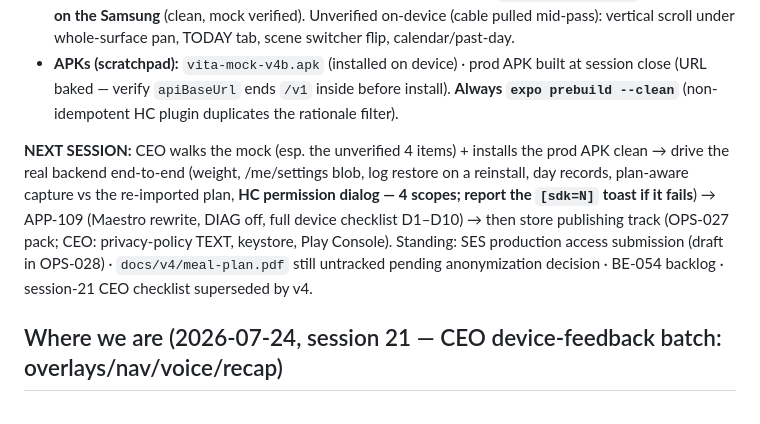
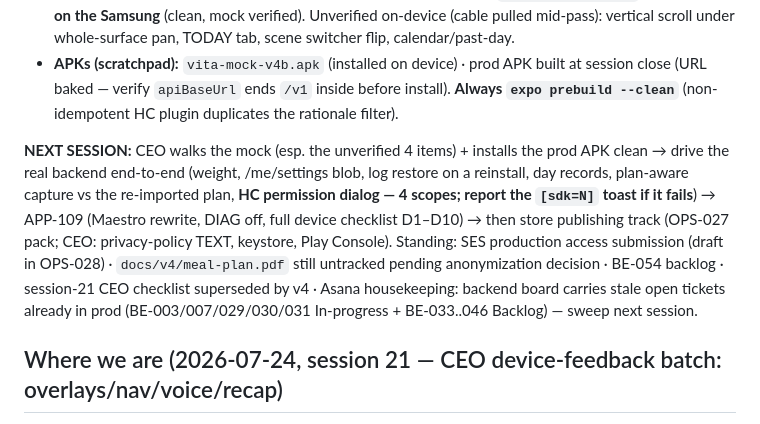
Before and after one commit to llmagalhaes/vita, a Markdown page: Next_session.md, the part around the change. Drawn GitHub-style.

Commit message:
docs: session-22 — Asana housekeeping note (stale backend tickets to sweep)
Co-Authored-By: Claude Fable 5 <noreply@anthropic.com>

```diff
--- a/Next_session.md
+++ b/Next_session.md
@@ -12,7 +12,7 @@
 - **CEO device round 1 (real Samsung, fixed + re-verified on-device):** (1) panel nav dead — TWO causes: tab-tap `settle()` pre-wrote `idxRef` killing the route effect (split `settle`/`pick`), and **the 34px edge gate is unreachable on Android — the system back gesture owns the edges** → pan from anywhere; (2) header seam = `elevation` drawing below → real `boxShadow` (RN 0.85); (3) 21-day realistic seed through the record model; (4) DEV scene switcher in Library footer. **`vita-mock-v4b.apk` is INSTALLED on the Samsung** (clean, mock verified). Unverified on-device (cable pulled mid-pass): vertical scroll under whole-surface pan, TODAY tab, scene switcher flip, calendar/past-day.
 - **APKs (scratchpad):** `vita-mock-v4b.apk` (installed on device) · prod APK built at session close (URL baked — verify `apiBaseUrl` ends `/v1` inside before install). **Always `expo prebuild --clean`** (non-idempotent HC plugin duplicates the rationale filter).
 
-**NEXT SESSION:** CEO walks the mock (esp. the unverified 4 items) + installs the prod APK clean → drive the real backend end-to-end (weight, /me/settings blob, log restore on a reinstall, day records, plan-aware capture vs the re-imported plan, **HC permission dialog — 4 scopes; report the `[sdk=N]` toast if it fails**) → APP-109 (Maestro rewrite, DIAG off, full device checklist D1–D10) → then store publishing track (OPS-027 pack; CEO: privacy-policy TEXT, keystore, Play Console). Standing: SES production access submission (draft in OPS-028) · `docs/v4/meal-plan.pdf` still untracked pending anonymization decision · BE-054 backlog · session-21 CEO checklist superseded by v4.
+**NEXT SESSION:** CEO walks the mock (esp. the unverified 4 items) + installs the prod APK clean → drive the real backend end-to-end (weight, /me/settings blob, log restore on a reinstall, day records, plan-aware capture vs the re-imported plan, **HC permission dialog — 4 scopes; report the `[sdk=N]` toast if it fails**) → APP-109 (Maestro rewrite, DIAG off, full device checklist D1–D10) → then store publishing track (OPS-027 pack; CEO: privacy-policy TEXT, keystore, Play Console). Standing: SES production access submission (draft in OPS-028) · `docs/v4/meal-plan.pdf` still untracked pending anonymization decision · BE-054 backlog · session-21 CEO checklist superseded by v4 · Asana housekeeping: backend board carries stale open tickets already in prod (BE-003/007/029/030/031 In-progress + BE-033..046 Backlog) — sweep next session.
 
 ## Where we are (2026-07-24, session 21 — CEO device-feedback batch: overlays/nav/voice/recap)
 
```
